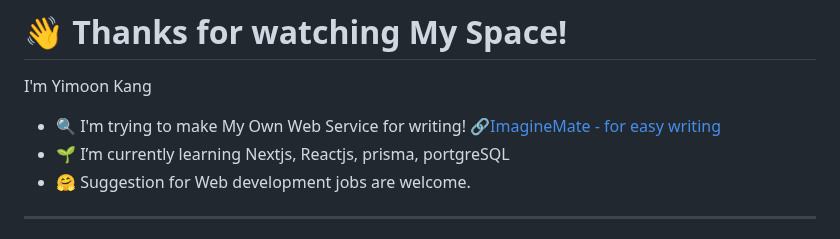
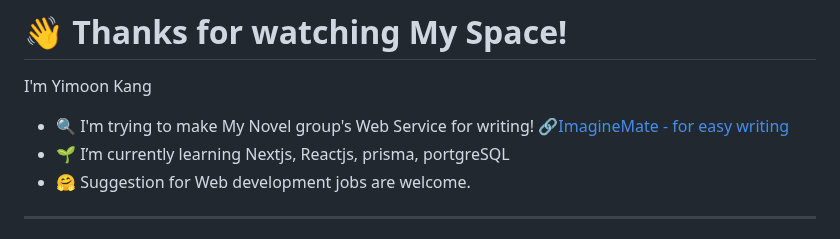
Before and after one commit to nimuni/nimuni, a Markdown page: README.md, the part around the change. GitHub-like rendering.

```diff
--- a/README.md
+++ b/README.md
@@ -1,7 +1,7 @@
 # 👋 Thanks for watching My Space!
 
 I'm Yimoon Kang
-- 🔍️ I'm trying to make My Own Web Service for writing! 🔗[ImagineMate - for easy writing](https://imagineMate.nimuni.com)
+- 🔍️ I'm trying to make My Novel group's Web Service for writing! 🔗[ImagineMate - for easy writing](https://imagineMate.nimuni.com)
 - 🌱 I’m currently learning Nextjs, Reactjs, prisma, portgreSQL
 - 🤗 Suggestion for Web development jobs are welcome.
 
```
